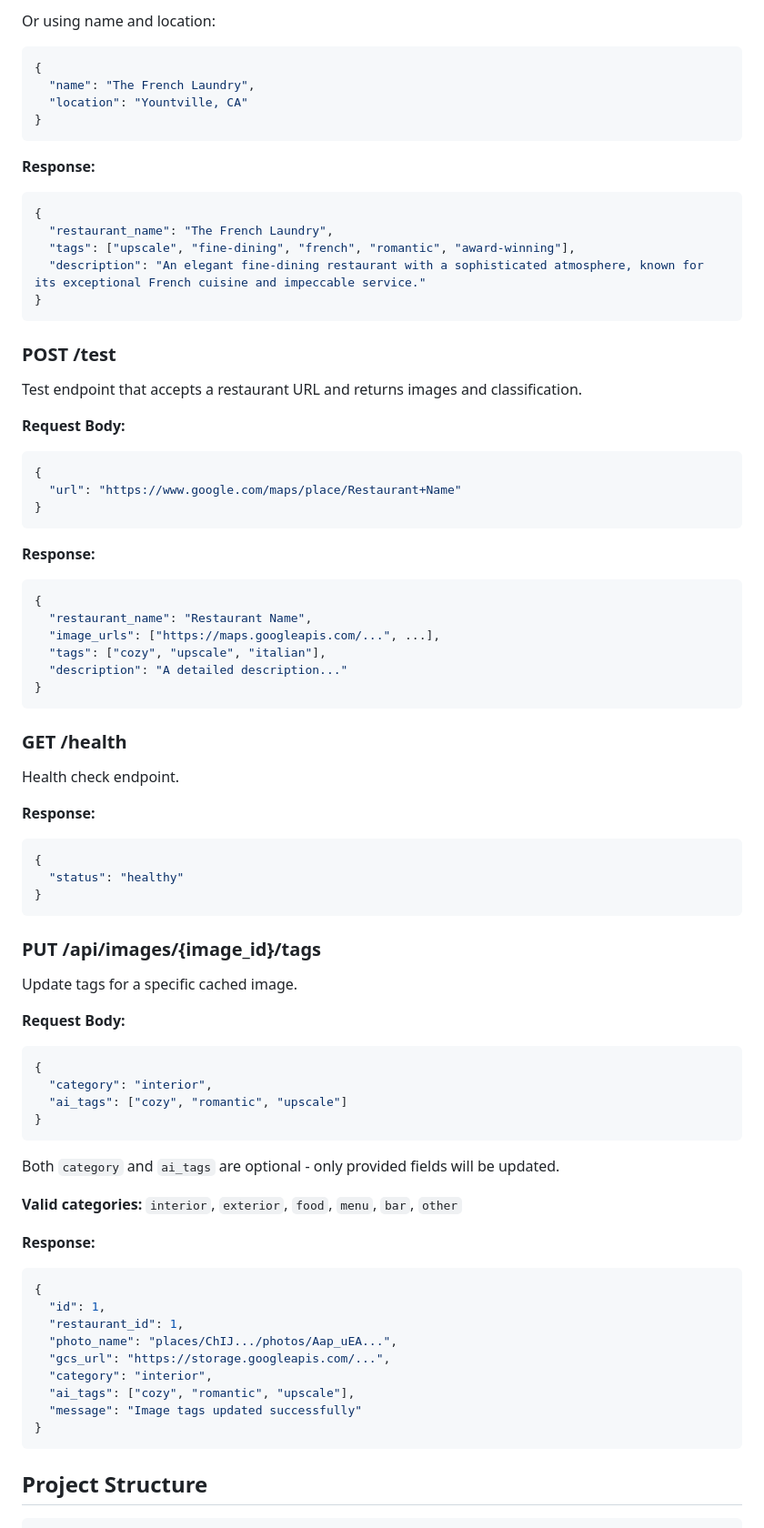
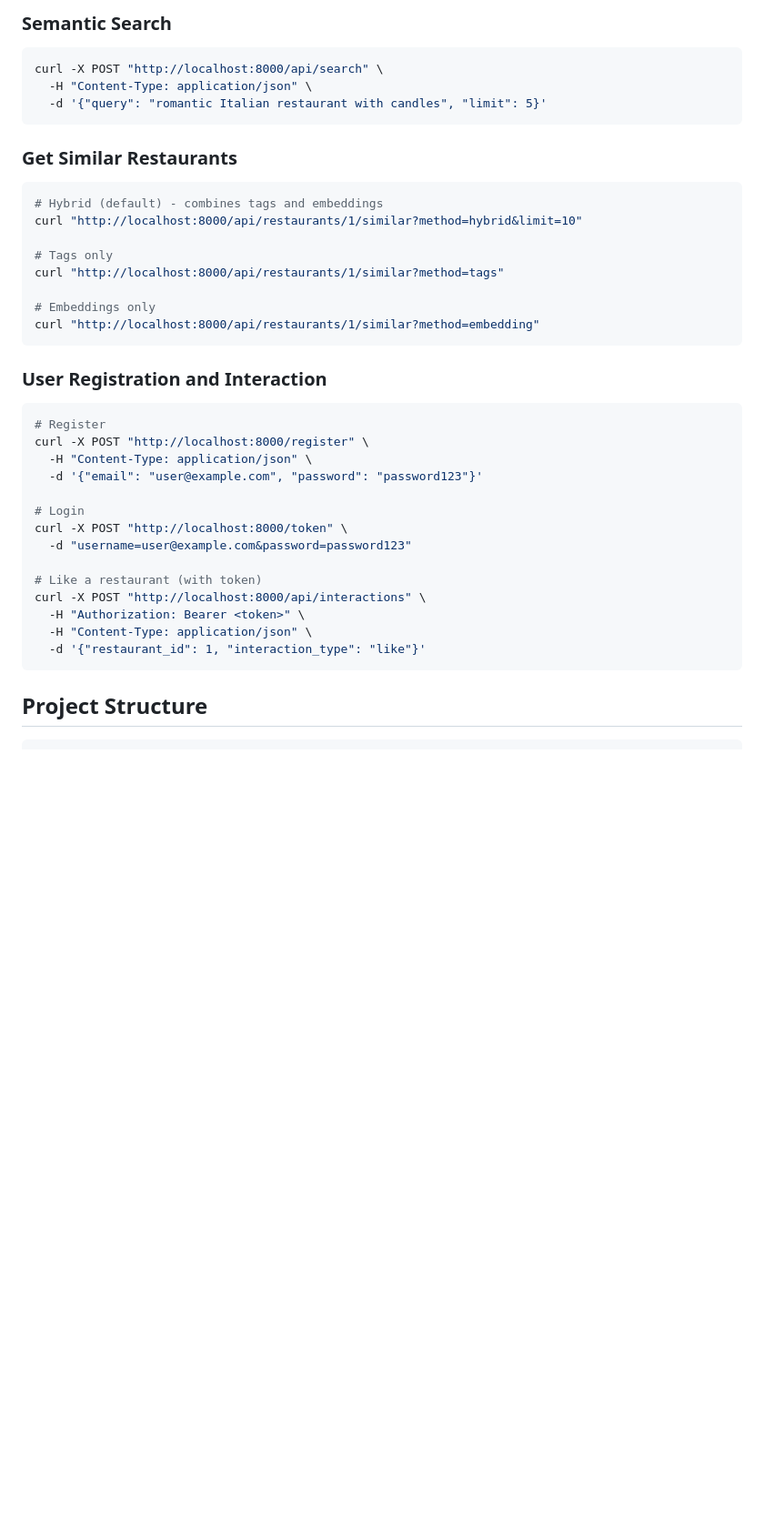
Before and after one commit to adnorgaard/restaurant-recs, a Markdown page: README.md, the part around one of its changes. Shown at 91% size. Drawn GitHub-style; blank space fills up the shorter version.

Commit message:
Update README to reflect evolved recommendation engine architecture

````diff
--- a/README.md
+++ b/README.md
@@ -108,81 +153,43 @@ Classify a restaurant based on images from Google Places API.
 ```
 
-Or using name and location:
-```json
-{
-  "name": "The French Laundry",
-  "location": "Yountville, CA"
-}
+### Semantic Search
+
+```bash
+curl -X POST "http://localhost:8000/api/search" \
+  -H "Content-Type: application/json" \
+  -d '{"query": "romantic Italian restaurant with candles", "limit": 5}'
 ```
 
-**Response:**
-```json
-{
-  "restaurant_name": "The French Laundry",
-  "tags": ["upscale", "fine-dining", "french", "romantic", "award-winning"],
-  "description": "An elegant fine-dining restaurant with a sophisticated atmosphere, known for its exceptional French cuisine and impeccable service."
-}
+### Get Similar Restaurants
+
+```bash
+# Hybrid (default) - combines tags and embeddings
+curl "http://localhost:8000/api/restaurants/1/similar?method=hybrid&limit=10"
+
+# Tags only
+curl "http://localhost:8000/api/restaurants/1/similar?method=tags"
+
+# Embeddings only
+curl "http://localhost:8000/api/restaurants/1/similar?method=embedding"
 ```
 
-### POST /test
+### User Registration and Interaction
 
-Test endpoint that accepts a restaurant URL and returns images and classification.
+```bash
+# Register
+curl -X POST "http://localhost:8000/register" \
+  -H "Content-Type: application/json" \
+  -d '{"email": "user@example.com", "password": "password123"}'
 
-**Request Body:**
-```json
-{
-  "url": "https://www.google.com/maps/place/Restaurant+Name"
-}
-```
+# Login
+curl -X POST "http://localhost:8000/token" \
+  -d "username=user@example.com&password=password123"
 
-**Response:**
-```json
-{
-  "restaurant_name": "Restaurant Name",
-  "image_urls": ["https://maps.googleapis.com/...", ...],
-  "tags": ["cozy", "upscale", "italian"],
-  "description": "A detailed description..."
-}
-```
-
-### GET /health
-
-Health check endpoint.
-
-**Response:**
-```json
-{
-  "status": "healthy"
-}
-```
-
-### PUT /api/images/{image_id}/tags
-
-Update tags for a specific cached image.
-
-**Request Body:**
-```json
-{
-  "category": "interior",
-  "ai_tags": ["cozy", "romantic", "upscale"]
-}
-```
-
-Both `category` and `ai_tags` are optional - only provided fields will be updated.
-
-**Valid categories:** `interior`, `exterior`, `food`, `menu`, `bar`, `other`
-
-**Response:**
-```json
-{
-  "id": 1,
-  "restaurant_id": 1,
-  "photo_name": "places/ChIJ.../photos/Aap_uEA...",
-  "gcs_url": "https://storage.googleapis.com/...",
-  "category": "interior",
-  "ai_tags": ["cozy", "romantic", "upscale"],
-  "message": "Image tags updated successfully"
-}
+# Like a restaurant (with token)
+curl -X POST "http://localhost:8000/api/interactions" \
+  -H "Authorization: Bearer <token>" \
+  -H "Content-Type: application/json" \
+  -d '{"restaurant_id": 1, "interaction_type": "like"}'
 ```
 
 ## Project Structure
````
Also changed, not shown: other parts of README.md (+170 -127 lines).
